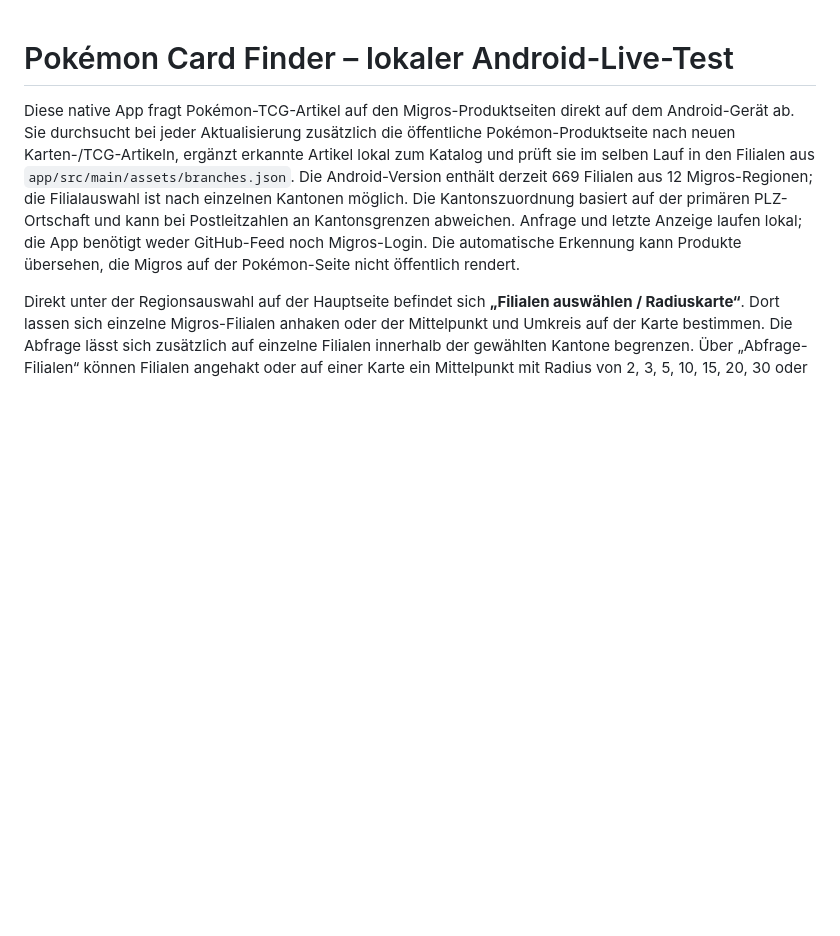
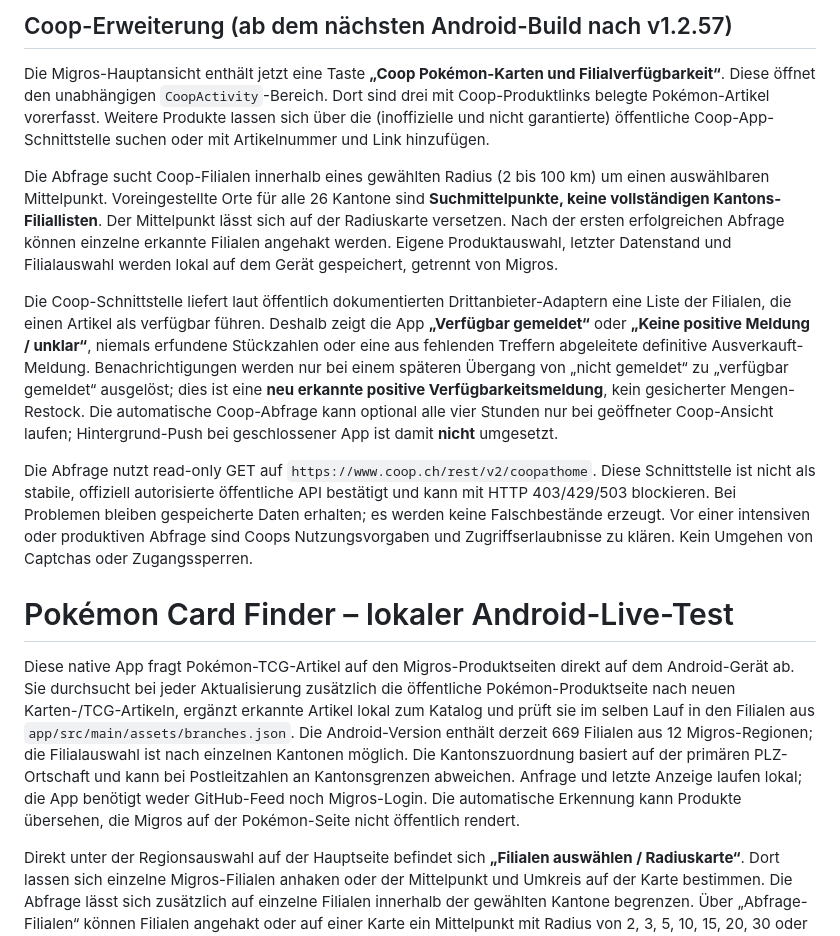
Before and after one commit to gutschnertim-droid/gutschnertim-droid-pokemon-card-finder, a Markdown page: android-local/README.md, the part around the change. Drawn GitHub-style; blank space fills up the shorter version.

Commit message:
Document limitations and operation of the Coop inventory prototype

```diff
--- a/android-local/README.md
+++ b/android-local/README.md
@@ -1,3 +1,13 @@
+## Coop-Erweiterung (ab dem nächsten Android-Build nach v1.2.57)
+
+Die Migros-Hauptansicht enthält jetzt eine Taste **„Coop Pokémon-Karten und Filialverfügbarkeit“**. Diese öffnet den unabhängigen `CoopActivity`-Bereich. Dort sind drei mit Coop-Produktlinks belegte Pokémon-Artikel vorerfasst. Weitere Produkte lassen sich über die (inoffizielle und nicht garantierte) öffentliche Coop-App-Schnittstelle suchen oder mit Artikelnummer und Link hinzufügen.
+
+Die Abfrage sucht Coop-Filialen innerhalb eines gewählten Radius (2 bis 100 km) um einen auswählbaren Mittelpunkt. Voreingestellte Orte für alle 26 Kantone sind **Suchmittelpunkte, keine vollständigen Kantons-Filiallisten**. Der Mittelpunkt lässt sich auf der Radiuskarte versetzen. Nach der ersten erfolgreichen Abfrage können einzelne erkannte Filialen angehakt werden. Eigene Produktauswahl, letzter Datenstand und Filialauswahl werden lokal auf dem Gerät gespeichert, getrennt von Migros.
+
+Die Coop-Schnittstelle liefert laut öffentlich dokumentierten Drittanbieter-Adaptern eine Liste der Filialen, die einen Artikel als verfügbar führen. Deshalb zeigt die App **„Verfügbar gemeldet“** oder **„Keine positive Meldung / unklar“**, niemals erfundene Stückzahlen oder eine aus fehlenden Treffern abgeleitete definitive Ausverkauft-Meldung. Benachrichtigungen werden nur bei einem späteren Übergang von „nicht gemeldet“ zu „verfügbar gemeldet“ ausgelöst; dies ist eine **neu erkannte positive Verfügbarkeitsmeldung**, kein gesicherter Mengen-Restock. Die automatische Coop-Abfrage kann optional alle vier Stunden nur bei geöffneter Coop-Ansicht laufen; Hintergrund-Push bei geschlossener App ist damit **nicht** umgesetzt.
+
+Die Abfrage nutzt read-only GET auf `https://www.coop.ch/rest/v2/coopathome`. Diese Schnittstelle ist nicht als stabile, offiziell autorisierte öffentliche API bestätigt und kann mit HTTP 403/429/503 blockieren. Bei Problemen bleiben gespeicherte Daten erhalten; es werden keine Falschbestände erzeugt. Vor einer intensiven oder produktiven Abfrage sind Coops Nutzungsvorgaben und Zugriffserlaubnisse zu klären. Kein Umgehen von Captchas oder Zugangssperren.
+
 # Pokémon Card Finder – lokaler Android-Live-Test
 
 Diese native App fragt Pokémon-TCG-Artikel auf den Migros-Produktseiten direkt auf dem Android-Gerät ab. Sie durchsucht bei jeder Aktualisierung zusätzlich die öffentliche Pokémon-Produktseite nach neuen Karten-/TCG-Artikeln, ergänzt erkannte Artikel lokal zum Katalog und prüft sie im selben Lauf in den Filialen aus `app/src/main/assets/branches.json`. Die Android-Version enthält derzeit 669 Filialen aus 12 Migros-Regionen; die Filialauswahl ist nach einzelnen Kantonen möglich. Die Kantonszuordnung basiert auf der primären PLZ-Ortschaft und kann bei Postleitzahlen an Kantonsgrenzen abweichen. Anfrage und letzte Anzeige laufen lokal; die App benötigt weder GitHub-Feed noch Migros-Login. Die automatische Erkennung kann Produkte übersehen, die Migros auf der Pokémon-Seite nicht öffentlich rendert.
```
